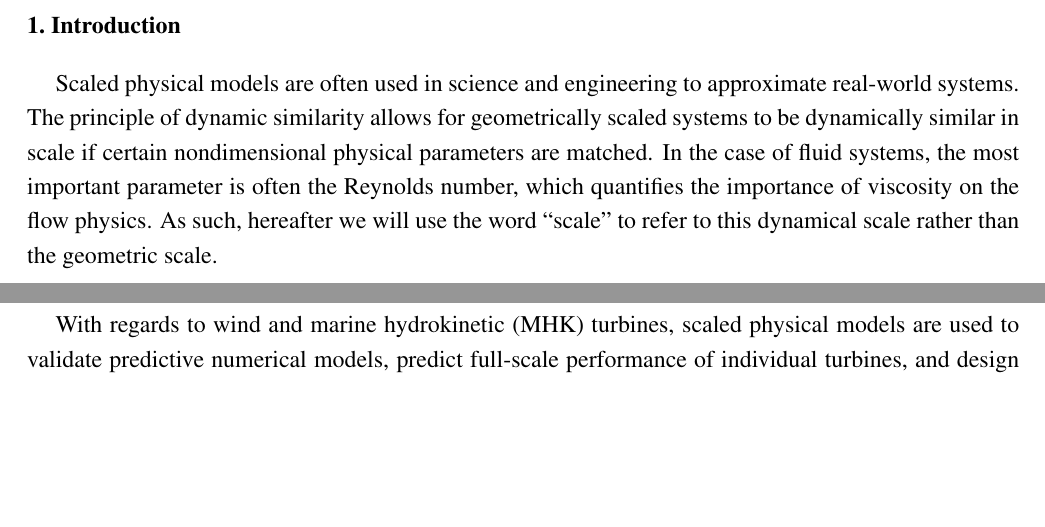
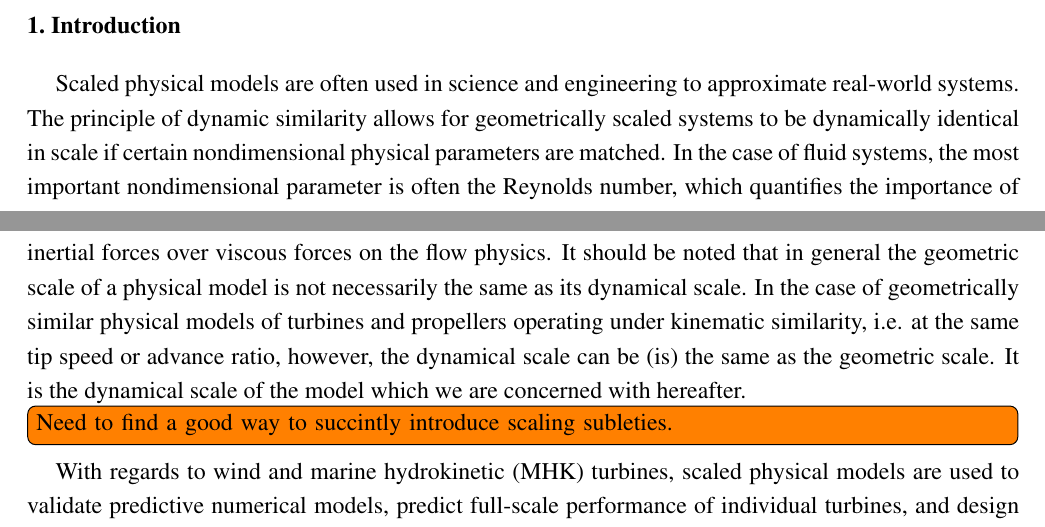
Before and after one commit to petebachant/CFT-Re-dep-paper, a LaTeX paper (paper.tex): two parts of pages 1 and 2 of 15, joined at a grey line, cut so that both start at the same text, the shorter picture padded with empty space. Compiled offline with pdfLaTeX.

Commit message:
changeto secind sentence of Introduction (test edit & commit)

```diff
--- a/paper.tex
+++ b/paper.tex
@@ -103,11 +103,20 @@ drivers of overall performance and interaction between multiple turbines.}
 
 Scaled physical models are often used in science and engineering to approximate
 real-world systems. The principle of dynamic similarity allows for geometrically
-scaled systems to be dynamically similar in scale if certain nondimensional
+scaled systems to be dynamically identical in scale if certain nondimensional
 physical parameters are matched. In the case of fluid systems, the most
-important parameter is often the Reynolds number, which quantifies the
-importance of viscosity on the flow physics. As such, hereafter we will use the
-word ``scale'' to refer to this dynamical scale rather than the geometric scale.
+important nondimensional parameter is often the Reynolds number, which
+quantifies the importance of inertial forces over viscous forces on the flow
+physics. It should be noted that in general the geometric scale of a physical
+model is not necessarily the same as its dynamical scale. In the case of
+geometrically similar physical models of turbines and propellers operating under
+kinematic similarity, i.e. at the same tip speed or advance ratio, however, the
+dynamical scale can be (is) the same as the geometric scale. It is the dynamical
+scale of the model which we are concerned with hereafter.
+
+\todo[inline]{Need to find a good way to succintly introduce scaling
+subleties.}
+
 
 With regards to wind and marine hydrokinetic (MHK) turbines, scaled physical
 models are used to validate predictive numerical models, predict full-scale
```
